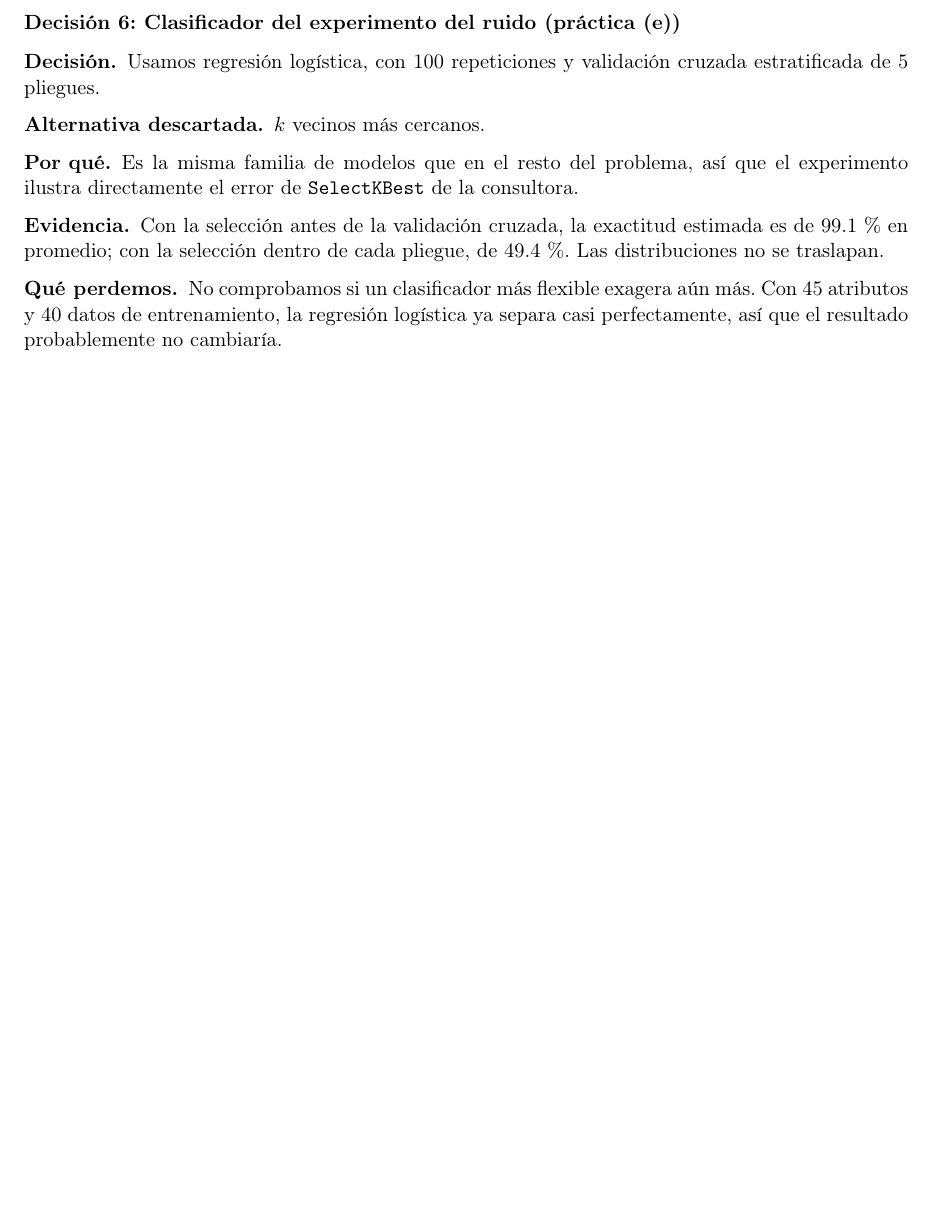
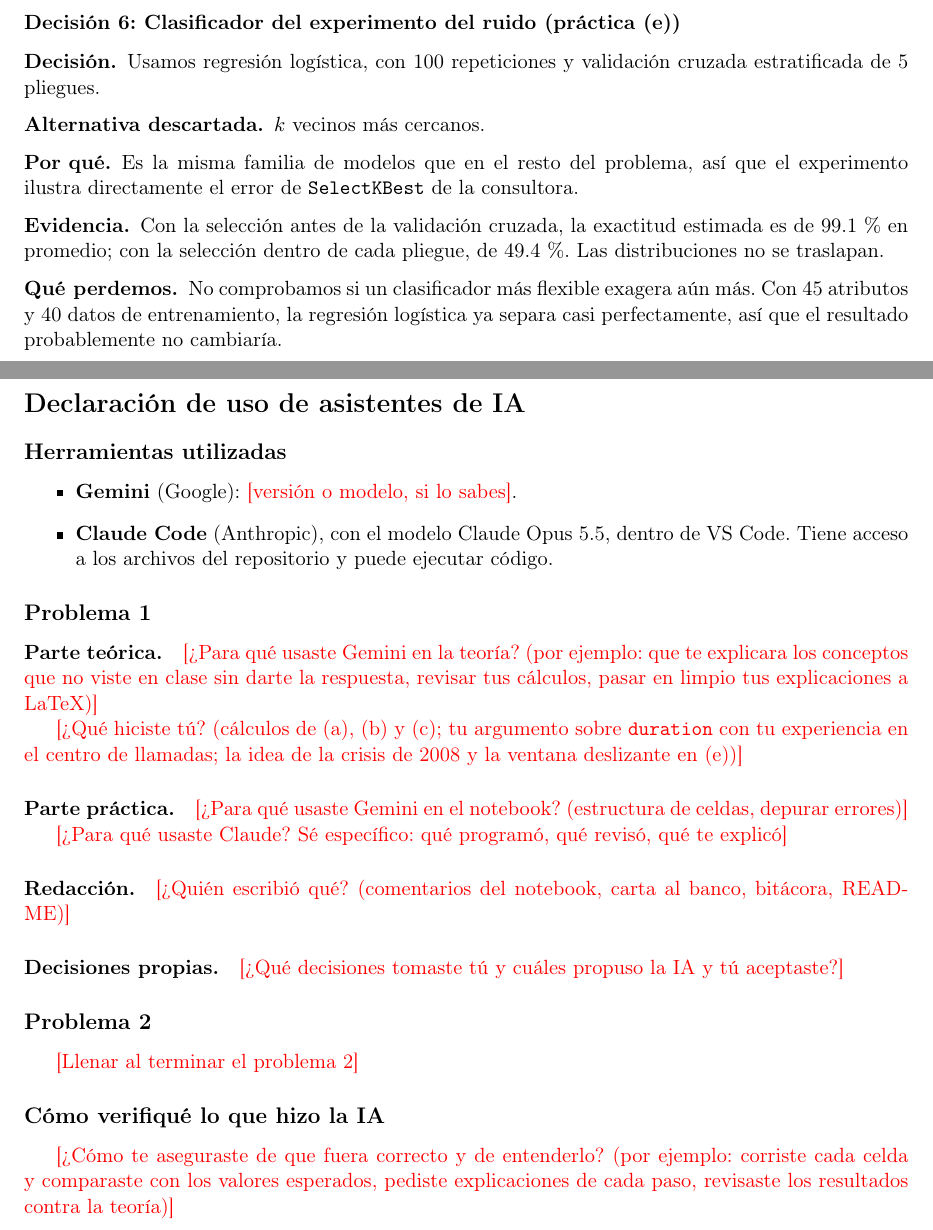
Before and after one commit to OwenSolis03/examen-intermedio, a LaTeX document (reporte.tex): part of page 9 of 9 before the commit and two parts of pages 9 and 10 of 10 after it, the two joined at a grey line, cut so that both start at the same text, the shorter picture padded with empty space. Compiled offline with pdfLaTeX.

Commit message:
Reporte: plantilla de la declaración de uso de IA
Co-Authored-By: Claude Opus 5.5 <noreply@anthropic.com>

```diff
--- a/reporte.tex
+++ b/reporte.tex
@@ -271,4 +271,64 @@ Para cada decisión anotamos qué decidimos, qué alternativa descartamos, por q
     \item[Qué perdemos.] No comprobamos si un clasificador más flexible exagera aún más. Con 45 atributos y 40 datos de entrenamiento, la regresión logística ya separa casi perfectamente, así que el resultado probablemente no cambiaría.
 \end{description}
 
+% ============================================================================
+\clearpage
+\section*{Declaración de uso de asistentes de IA}
+\addcontentsline{toc}{section}{Declaración de uso de asistentes de IA}
+% ============================================================================
+% PLANTILLA: todo lo que está en rojo con \pendiente{...} lo debes reemplazar con tu texto.
+% Los comentarios con "Referencia:" son datos para ayudarte; no salen en el PDF.
+\newcommand{\pendiente}[1]{\textcolor{red}{[#1]}}
+
+\subsection*{Herramientas utilizadas}
+\begin{itemize}
+    \item \textbf{Gemini} (Google): \pendiente{versión o modelo, si lo sabes}.
+    \item \textbf{Claude Code} (Anthropic), con el modelo Claude Opus 5.5, dentro de VS Code. Tiene acceso a los archivos del repositorio y puede ejecutar código.
+\end{itemize}
+
+\subsection*{Problema 1}
+
+\paragraph{Parte teórica.}
+\pendiente{¿Para qué usaste Gemini en la teoría? (por ejemplo: que te explicara los conceptos que no viste en clase sin darte la respuesta, revisar tus cálculos, pasar en limpio tus explicaciones a LaTeX)}
+
+\pendiente{¿Qué hiciste tú? (cálculos de (a), (b) y (c); tu argumento sobre \texttt{duration} con tu experiencia en el centro de llamadas; la idea de la crisis de 2008 y la ventana deslizante en (e))}
+% Referencia (resumen de tu sesión con Gemini): calculaste 48.12 %, 1 - 0.2^6, la exactitud
+% en función de p, los sesgos de 3.50 % y 0.54 %, y la correlación de 0.5837. Diseñaste la regla
+% de dos etapas para duration (antes y después de la llamada) e identificaste campaign, day y month.
+
+\paragraph{Parte práctica.}
+\pendiente{¿Para qué usaste Gemini en el notebook? (estructura de celdas, depurar errores)}
+
+\pendiente{¿Para qué usaste Claude? Sé específico: qué programó, qué revisó, qué te explicó}
+% Referencia (lo que hizo Claude):
+%  - Corrigió el .gitignore y se encargó de los commits y los push.
+%  - Inciso (c): detectó que tus celdas no corregían un problema a la vez; te guió celda por celda
+%    para corregirlas (tú las editaste y corriste; la celda "todos corregidos" te la dio completa
+%    con explicación); agregó títulos y la tabla resumen.
+%  - Inciso (d): propuso la métrica (precisión en el 10 % superior) y comparar class_weight contra no
+%    hacer nada; programó el Pipeline, la validación temporal, el bootstrap, la búsqueda de la ventana
+%    deslizante (tu hipótesis) y la curva de ganancia.
+%  - Inciso (e): programó la simulación y la gráfica (el clasificador lo elegiste tú).
+%  - Diagnosticó que la tasa de contratación cambia con el tiempo y por qué la correlación medida
+%    es menor que la de (P1).
+
+\paragraph{Redacción.}
+\pendiente{¿Quién escribió qué? (comentarios del notebook, carta al banco, bitácora, README)}
+% Referencia: comentarios de (c) y (d): borrador tuyo, corregido y completado por Claude.
+% Comentario de (e): escrito por Claude después de explicártelo. Carta: borrador tuyo, reestructurado
+% por Claude. Bitácora y README de problema-1: redactados por Claude a partir de las decisiones
+% tomadas en la conversación.
+
+\paragraph{Decisiones propias.}
+\pendiente{¿Qué decisiones tomaste tú y cuáles propuso la IA y tú aceptaste?}
+% Referencia: tuyas: partición cronológica, hipótesis de la ventana deslizante, qué variables son
+% fuga, regresión logística en (e). Propuestas por Claude y aceptadas: métrica de reporte y
+% comparación de class_weight.
+
+\subsection*{Problema 2}
+\pendiente{Llenar al terminar el problema 2}
+
+\subsection*{Cómo verifiqué lo que hizo la IA}
+\pendiente{¿Cómo te aseguraste de que fuera correcto y de entenderlo? (por ejemplo: corriste cada celda y comparaste con los valores esperados, pediste explicaciones de cada paso, revisaste los resultados contra la teoría)}
+
 \end{document}
```
Also changed, not shown: reporte.pdf.
